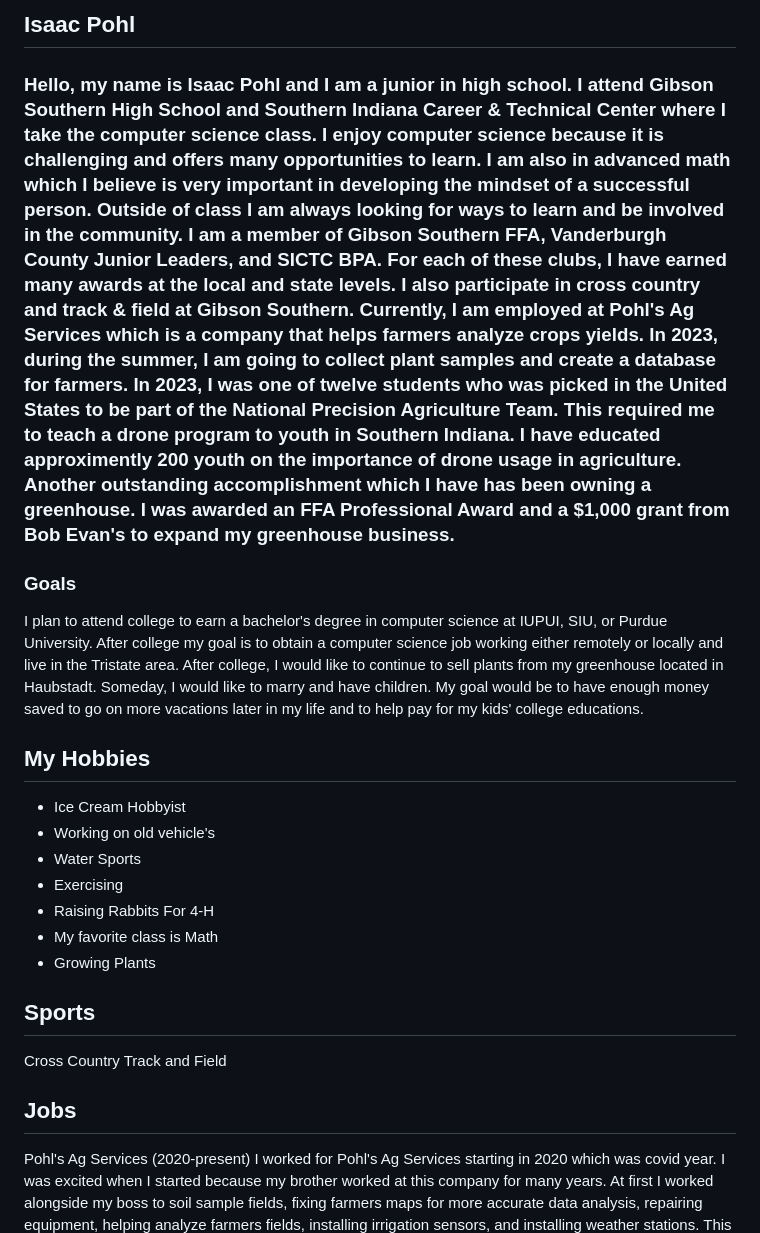
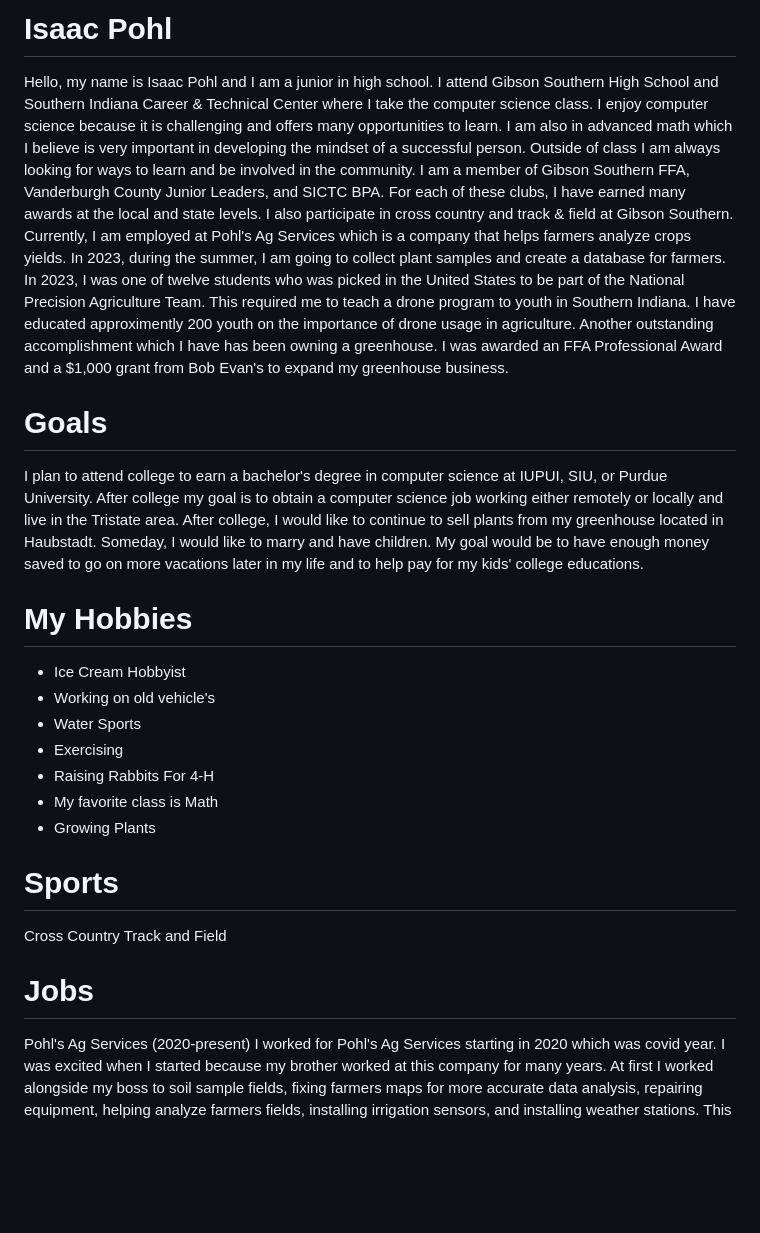
Before and after one commit to IsaacMPohl/IsaacPohlPortfolio, a Markdown page: README.md, the part around the change. Drawn GitHub-style; blank space fills up the shorter version.

```diff
--- a/README.md
+++ b/README.md
@@ -1,11 +1,10 @@
-## Isaac Pohl
+# Isaac Pohl
+Hello, my name is Isaac Pohl and I am a junior in high school. I attend Gibson Southern High School and Southern Indiana Career & Technical Center where I take the computer science class. I enjoy computer science because it is challenging and offers many opportunities to learn. I am also in advanced math which I believe is very important in developing the mindset of a successful person. Outside of class I am always looking for ways to learn and be involved in the community. I am a member of Gibson Southern FFA, Vanderburgh County Junior Leaders, and SICTC BPA. For each of these clubs, I have earned many awards at the local and state levels. I also participate in cross country and track & field at Gibson Southern. Currently, I am employed at Pohl's Ag Services which is a company that helps farmers analyze crops yields. In 2023, during the summer, I am going to collect plant samples and create a database for farmers. In 2023, I was one of twelve students who was picked in the United States to be part of the National Precision Agriculture Team. This required me to teach a drone program to youth in Southern Indiana. I have educated approximently 200 youth on the importance of drone usage in agriculture. Another outstanding accomplishment which I have has been owning a greenhouse. I was awarded an FFA Professional Award and a $1,000 grant from Bob Evan's to expand my greenhouse business.
 
-### Hello, my name is Isaac Pohl and I am a junior in high school. I attend Gibson Southern High School and Southern Indiana Career & Technical Center where I take the computer science class. I enjoy computer science because it is challenging and offers many opportunities to learn. I am also in advanced math which I believe is very important in developing the mindset of a successful person. Outside of class I am always looking for ways to learn and be involved in the community. I am a member of Gibson Southern FFA, Vanderburgh County Junior Leaders, and SICTC BPA. For each of these clubs, I have earned many awards at the local and state levels. I also participate in cross country and track & field at Gibson Southern. Currently, I am employed at Pohl's Ag Services which is a company that helps farmers analyze crops yields. In 2023, during the summer, I am going to collect plant samples and create a database for farmers. In 2023, I was one of twelve students who was picked in the United States to be part of the National Precision Agriculture Team. This required me to teach a drone program to youth in Southern Indiana. I have educated approximently 200 youth on the importance of drone usage in agriculture. Another outstanding accomplishment which I have has been owning a greenhouse. I was awarded an FFA Professional Award and a $1,000 grant from Bob Evan's to expand my greenhouse business.
-
-### Goals
+# Goals
 I plan to attend college to earn a bachelor's degree in computer science at IUPUI, SIU, or Purdue University. After college my goal is to obtain a computer science job working either remotely or locally and live in the Tristate area. After college, I would like to continue to sell plants from my greenhouse located in Haubstadt. Someday, I would like to marry and have children. My goal would be to have enough money saved to go on more vacations later in my life and to help pay for my kids' college educations.
 
-## My Hobbies
+# My Hobbies
 * Ice Cream Hobbyist
 * Working on old vehicle's
 * Water Sports
@@ -14,11 +13,11 @@ I plan to attend college to earn a bachelor's degree in computer science at IUPU
 * My favorite class is Math
 * Growing Plants
 
-## Sports
+# Sports
 Cross Country
 Track and Field
 
-## Jobs
+# Jobs
 Pohl's Ag Services (2020-present)
 I worked for Pohl's Ag Services starting in 2020 which was covid year. I was excited when I started because my brother worked at this company for many years. At first I worked alongside my boss to soil sample fields, fixing farmers maps for more accurate data analysis, repairing equipment, helping analyze farmers fields, installing irrigation sensors, and installing weather stations. This past winter, I helped build a new building for the business. This summer I will have much more independence and will be assigned to go to different fields to do many of these same tasks along with a new project which I will be in charge of. This involves collecting leaf samples of corn for farmers and analyzing the data. I love working for this company and I will be a great help to this company to grow in the digital world in the future.
 
```
